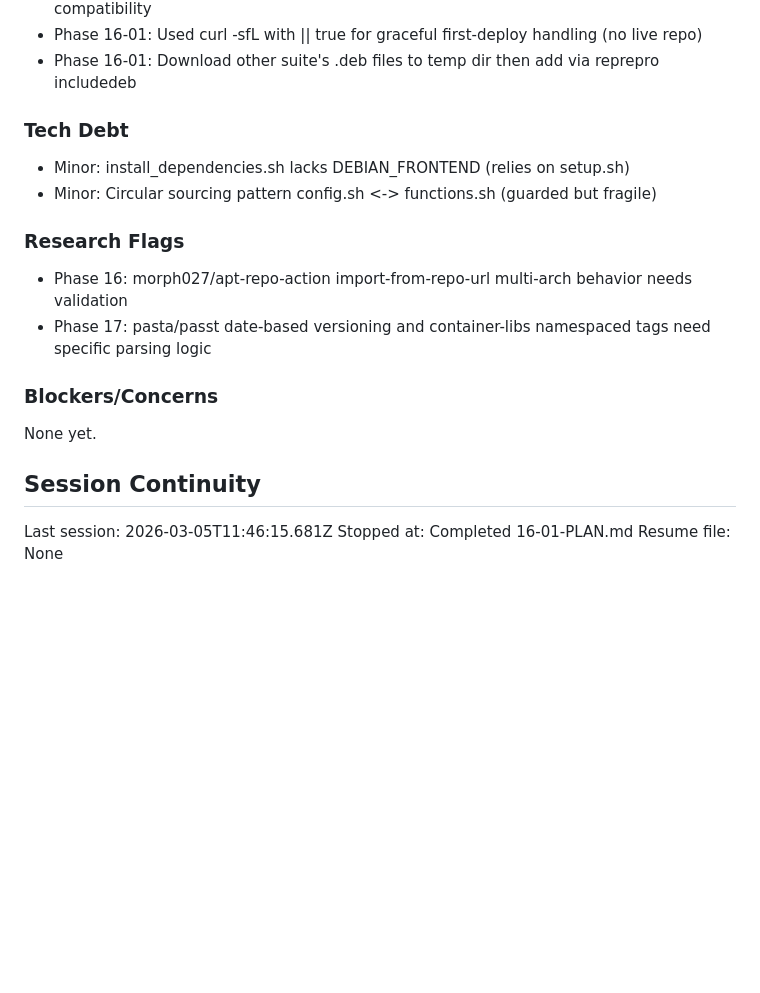
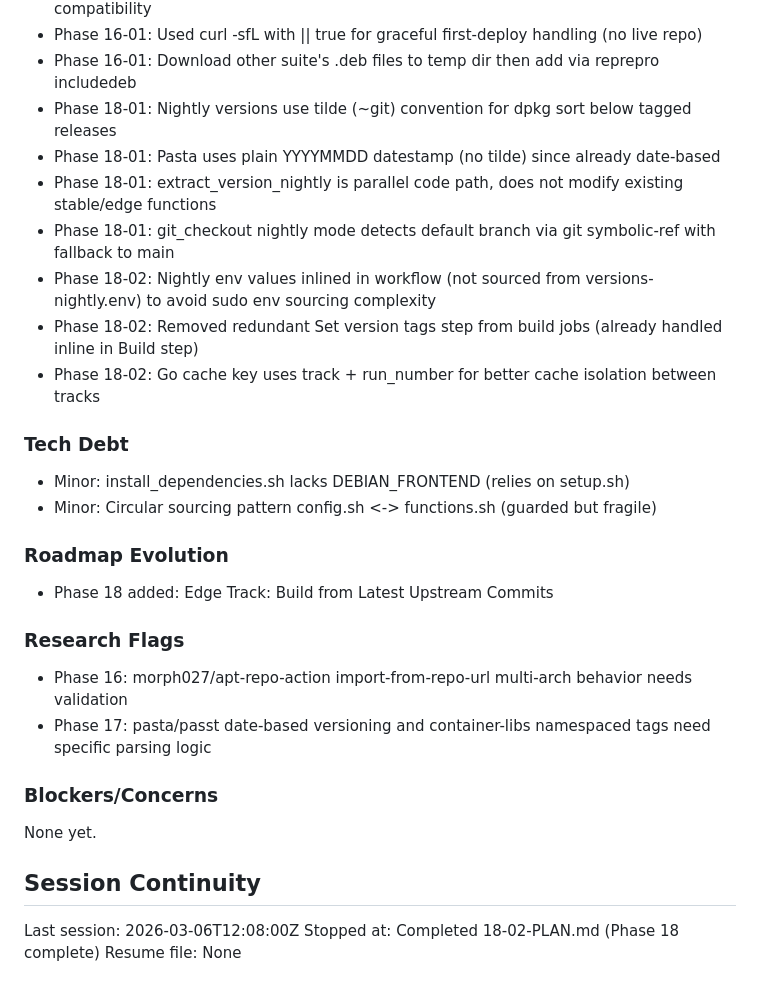
Before and after one commit to slazarov/podman-ubuntu, a Markdown page: .planning/STATE.md, the part around one of its changes. GitHub-like rendering; blank space fills up the shorter version.

```diff
--- a/.planning/STATE.md
+++ b/.planning/STATE.md
@@ -76,10 +77,20 @@ All decisions logged in PROJECT.md Key Decisions table.
 - Phase 15-02: Binary GPG public key format (not ASCII-armored) for APT signed-by compatibility
 - Phase 16-01: Used curl -sfL with || true for graceful first-deploy handling (no live repo)
 - Phase 16-01: Download other suite's .deb files to temp dir then add via reprepro includedeb
+- Phase 18-01: Nightly versions use tilde (~git) convention for dpkg sort below tagged releases
+- Phase 18-01: Pasta uses plain YYYYMMDD datestamp (no tilde) since already date-based
+- Phase 18-01: extract_version_nightly is parallel code path, does not modify existing stable/edge functions
+- Phase 18-01: git_checkout nightly mode detects default branch via git symbolic-ref with fallback to main
+- Phase 18-02: Nightly env values inlined in workflow (not sourced from versions-nightly.env) to avoid sudo env sourcing complexity
+- Phase 18-02: Removed redundant Set version tags step from build jobs (already handled inline in Build step)
+- Phase 18-02: Go cache key uses track + run_number for better cache isolation between tracks
 
 ### Tech Debt
 - Minor: install_dependencies.sh lacks DEBIAN_FRONTEND (relies on setup.sh)
 - Minor: Circular sourcing pattern config.sh <-> functions.sh (guarded but fragile)
+
+### Roadmap Evolution
+- Phase 18 added: Edge Track: Build from Latest Upstream Commits
 
 ### Research Flags
 - Phase 16: morph027/apt-repo-action import-from-repo-url multi-arch behavior needs validation
@@ -91,6 +102,6 @@ None yet.
 
 ## Session Continuity
 
-Last session: 2026-03-05T11:46:15.681Z
-Stopped at: Completed 16-01-PLAN.md
+Last session: 2026-03-06T12:08:00Z
+Stopped at: Completed 18-02-PLAN.md (Phase 18 complete)
 Resume file: None
```
Also changed, not shown: other parts of .planning/STATE.md (+17 -16 lines), 1 other file.
